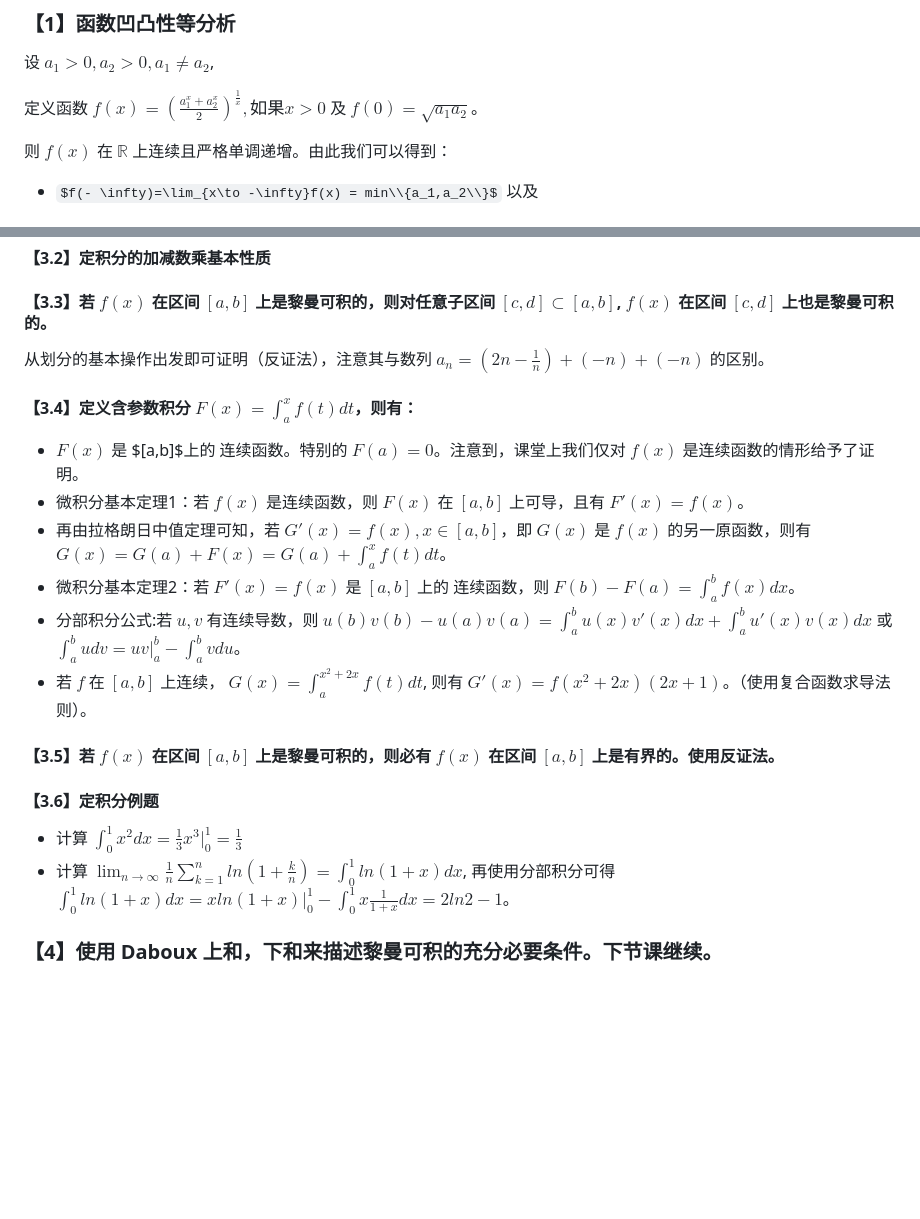
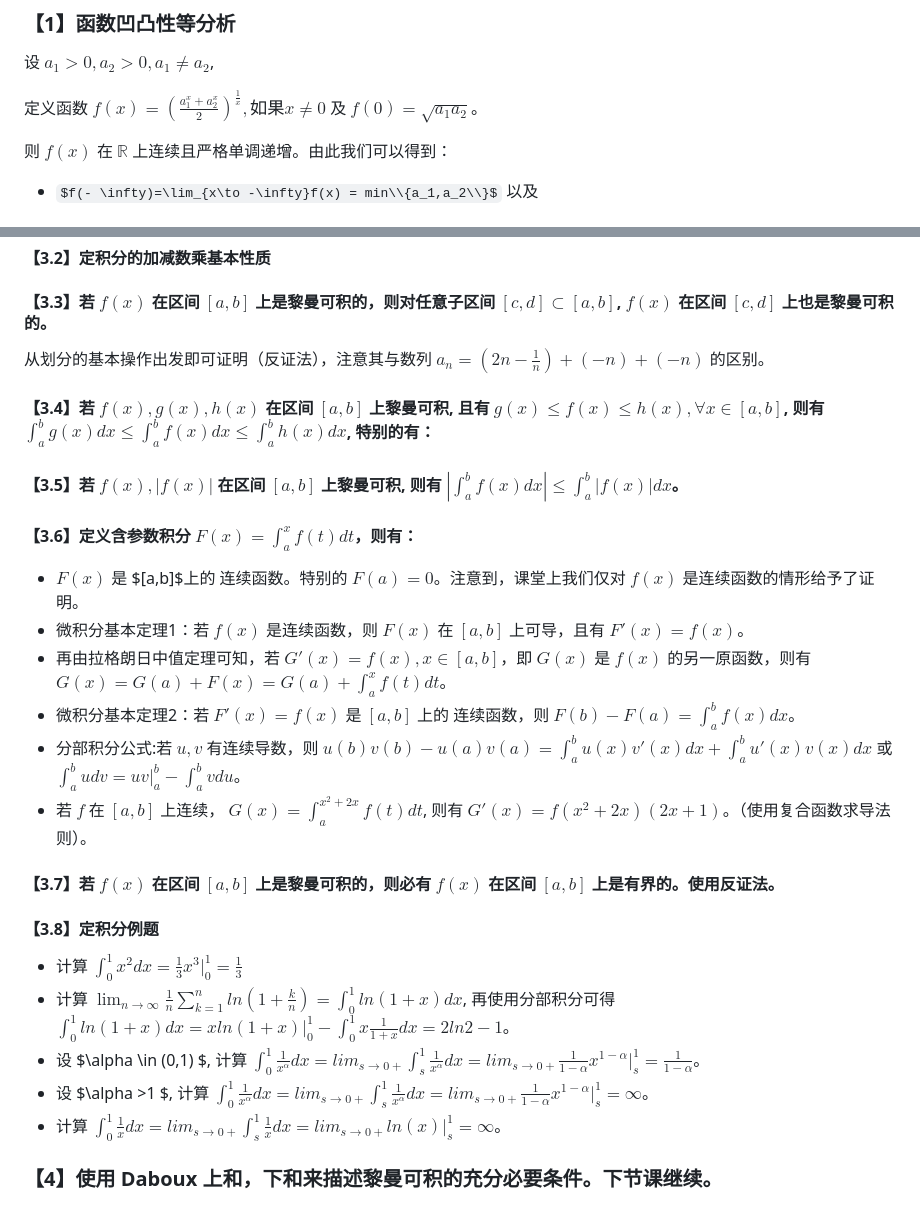
Before and after one commit to liuqin1bo/liuqin1bo.github.io, a Markdown page: notes_12/25th.md, 2 parts joined by grey strips. Rendered like a GitHub page; some formulas as TeX source; blank space fills up the shorter version.

```diff
--- a/notes_12/25th.md
+++ b/notes_12/25th.md
@@ -2,7 +2,7 @@
 ### 【1】函数凹凸性等分析
 设 $a_1>0, a_2>0, a_1 \neq a_2$,
 
-定义函数 $f(x) = (\frac{a_1^x+a_2^x}{2})^{\frac{1}{x}}, 如果 x>0$ 及 $f(0) = \sqrt{a_1a_2}$。
+定义函数 $f(x) = (\frac{a_1^x+a_2^x}{2})^{\frac{1}{x}}, 如果 x \neq 0$ 及 $f(0) = \sqrt{a_1a_2}$。
 
 则 $f(x)$ 在 $\mathbb{R}$ 上连续且严格单调递增。由此我们可以得到：
 
@@ -41,10 +41,13 @@ $\xi_i \in [x_{i-1},x_i], 1\leq i \leq n$ 为任意选取的点，
 
 #### 【3.2】定积分的加减数乘基本性质
 #### 【3.3】若 $f(x)$ 在区间 $[a,b]$ 上是黎曼可积的，则对任意子区间 $[c,d] \subset [a,b]$, $f(x)$ 在区间 $[c,d]$ 上也是黎曼可积的。
+从划分的基本操作出发即可证明（反证法），注意其与数列 $a_n= (2n-\frac{1}{n})+(-n)+(-n)$ 的区别。
+#### 【3.4】若 $f(x), g(x), h(x)$ 在区间 $[a,b]$ 上黎曼可积, 且有 $g(x)\leq f(x) \leq h(x), \forall x \in [a,b]$, 则有 $\int_a^b g(x)dx \leq \int_a^b f(x)dx \leq \int_a^b h(x)dx$, 特别的有：
+#### 【3.5】若 $f(x), |f(x)|$ 在区间 $[a,b]$ 上黎曼可积, 则有 $|\int_a^b f(x)dx| \leq \int_a^b |f(x)|dx$。
 
-从划分的基本操作出发即可证明（反证法），注意其与数列 $a_n= (2n-\frac{1}{n})+(-n)+(-n)$ 的区别。
 
-#### 【3.4】定义含参数积分 $F(x) = \int_a^x f(t)dt$，则有：
+
+#### 【3.6】定义含参数积分 $F(x) = \int_a^x f(t)dt$，则有：
 * $F(x)$ 是 $[a,b]$上的 连续函数。特别的 $F(a)=0$。注意到，课堂上我们仅对 $f(x)$ 是连续函数的情形给予了证明。
 * 微积分基本定理1：若 $f(x)$ 是连续函数，则 $F(x)$ 在 $[a,b]$ 上可导，且有 $F'(x)=f(x)$。
 * 再由拉格朗日中值定理可知，若 $G'(x)=f(x), x \in [a,b]$，即 $G(x)$ 是 $f(x)$ 的另一原函数，则有 $G(x) = G(a)+F(x) = G(a)+ \int_a^x f(t)dt$。
@@ -52,11 +55,15 @@ $\xi_i \in [x_{i-1},x_i], 1\leq i \leq n$ 为任意选取的点，
 * 分部积分公式:若 $u,v$ 有连续导数，则 $u(b)v(b)-u(a)v(a)=\int_a^b u(x)v'(x)dx + \int_a^b u'(x)v(x)dx$ 或  $\int_a^b udv = uv|_a^b - \int_a^b vdu$。
 * 若 $f$ 在 $[a,b]$ 上连续， $G(x)=\int_a^{x^2+2x} f(t)dt$, 则有 $G'(x)=f(x^2+2x)(2x+1)$。（使用复合函数求导法则）。
 
-#### 【3.5】若 $f(x)$ 在区间 $[a,b]$ 上是黎曼可积的，则必有 $f(x)$ 在区间 $[a,b]$ 上是有界的。使用反证法。
+#### 【3.7】若 $f(x)$ 在区间 $[a,b]$ 上是黎曼可积的，则必有 $f(x)$ 在区间 $[a,b]$ 上是有界的。使用反证法。
 
-#### 【3.6】定积分例题
+#### 【3.8】定积分例题
 *  计算 $\int_0^1 x^2 dx = \frac{1}{3}x^3|_0^1=\frac{1}{3}$
 *  计算 $\lim_{n \to \infty} \frac{1}{n} \sum_{k=1}^{n}ln(1+\frac{k}{n}) = \int_0^1 ln(1+x)dx$,
    再使用分部积分可得 $\int_0^1 ln(1+x)dx = xln(1+x)|_0^1 - \int_0^1 x \frac{1}{1+x}dx = 2ln2-1$。
-
+*  设 $\alpha \in (0,1) $,
+   计算 $\int_0^1\frac{1}{x^\alpha}dx = lim_{s \to 0+}\int_s^1 \frac{1}{x^\alpha}dx =lim_{s \to 0+}\frac{1}{1-\alpha}x^{1-\alpha}|_s^1 =\frac{1}{1-\alpha}$。
+*  设 $\alpha >1 $,
+   计算 $\int_0^1\frac{1}{x^\alpha}dx = lim_{s \to 0+}\int_s^1 \frac{1}{x^\alpha}dx =lim_{s \to 0+}\frac{1}{1-\alpha}x^{1-\alpha}|_s^1 =\infty$。
+*  计算 $\int_0^1\frac{1}{x}dx = lim_{s \to 0+}\int_s^1 \frac{1}{x}dx =lim_{s \to 0+}ln(x)|_s^1 =\infty$。
 ### 【4】使用 Daboux 上和，下和来描述黎曼可积的充分必要条件。下节课继续。
```
